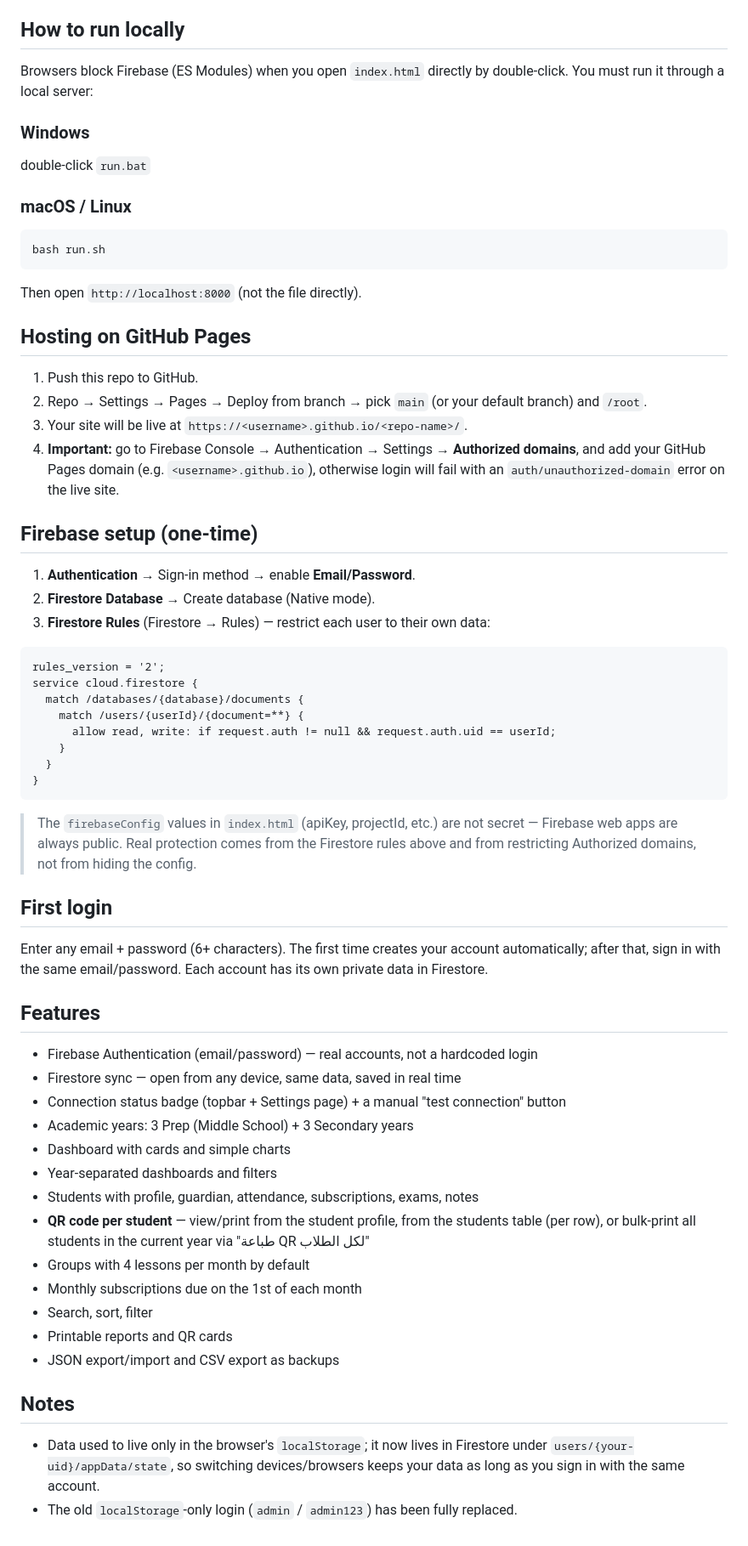
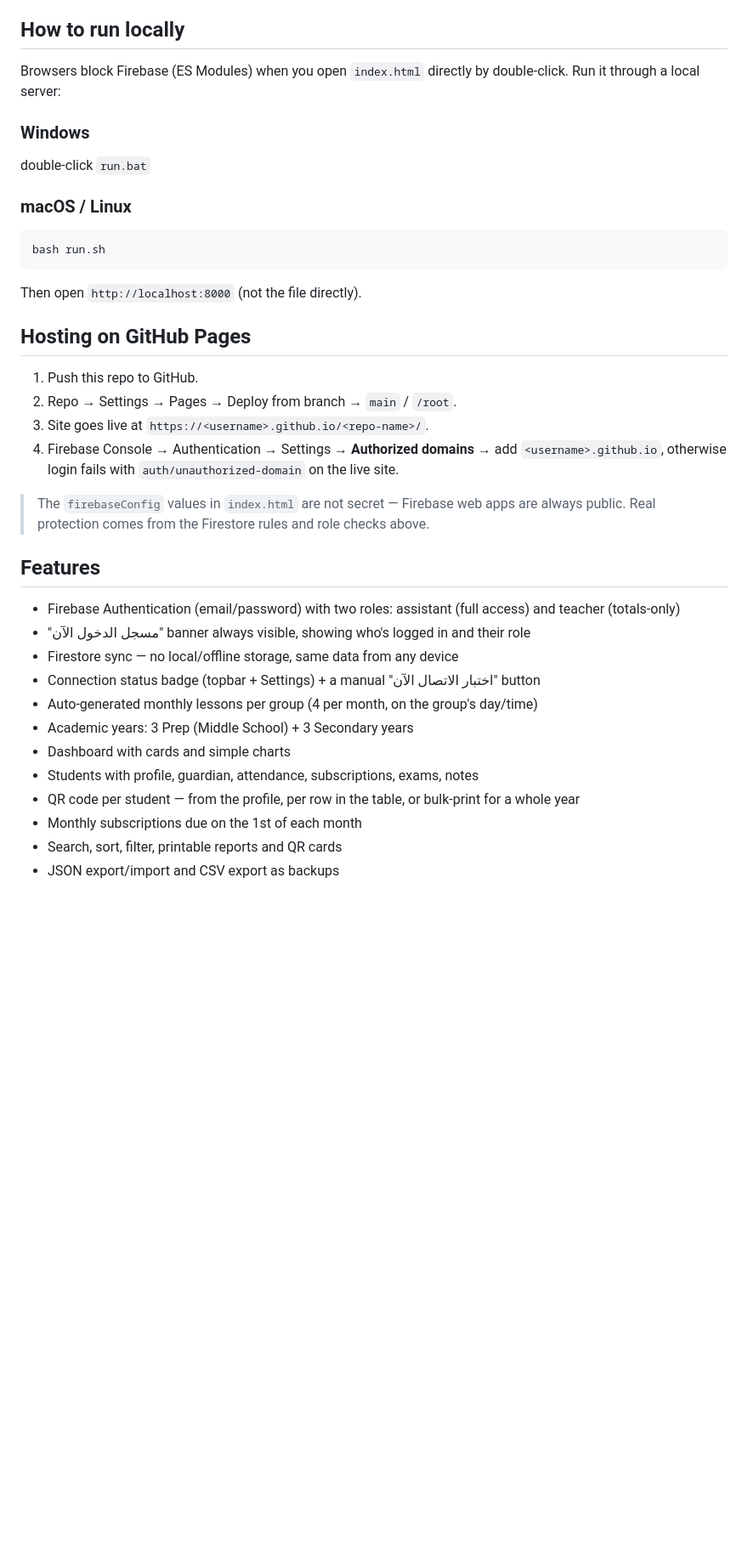
Before and after one commit to islam-alwa/Hegazy-System, a Markdown page: README.md, the part around one of its changes. Shown at 85% size. Drawn GitHub-style; blank space fills up the shorter version.

Commit message:
Enhance README with role details and setup instructions
Updated README to clarify roles and Firebase setup.

````diff
--- a/README.md
+++ b/README.md
@@ -5,7 +67,7 @@ A teacher management system built with plain HTML, CSS, and JavaScript, connecte
 
 ## How to run locally
 Browsers block Firebase (ES Modules) when you open `index.html` directly by double-click.
-You must run it through a local server:
+Run it through a local server:
 
 ### Windows
 double-click `run.bat`
@@ -14,57 +76,29 @@ double-click `run.bat`
 ```bash
 bash run.sh
 ```
-
 Then open `http://localhost:8000` (not the file directly).
 
 ## Hosting on GitHub Pages
 1. Push this repo to GitHub.
-2. Repo → Settings → Pages → Deploy from branch → pick `main` (or your default branch) and `/root`.
-3. Your site will be live at `https://<username>.github.io/<repo-name>/`.
-4. **Important:** go to Firebase Console → Authentication → Settings → **Authorized domains**,
-   and add your GitHub Pages domain (e.g. `<username>.github.io`), otherwise login will fail
-   with an `auth/unauthorized-domain` error on the live site.
+2. Repo → Settings → Pages → Deploy from branch → `main` / `/root`.
+3. Site goes live at `https://<username>.github.io/<repo-name>/`.
+4. Firebase Console → Authentication → Settings → **Authorized domains** → add
+   `<username>.github.io`, otherwise login fails with `auth/unauthorized-domain` on the live site.
 
-## Firebase setup (one-time)
-1. **Authentication** → Sign-in method → enable **Email/Password**.
-2. **Firestore Database** → Create database (Native mode).
-3. **Firestore Rules** (Firestore → Rules) — restrict each user to their own data:
-```
-rules_version = '2';
-service cloud.firestore {
-  match /databases/{database}/documents {
-    match /users/{userId}/{document=**} {
-      allow read, write: if request.auth != null && request.auth.uid == userId;
-    }
-  }
-}
-```
-> The `firebaseConfig` values in `index.html` (apiKey, projectId, etc.) are not secret — Firebase
-> web apps are always public. Real protection comes from the Firestore rules above and from
-> restricting Authorized domains, not from hiding the config.
-
-## First login
-Enter any email + password (6+ characters). The first time creates your account automatically;
-after that, sign in with the same email/password. Each account has its own private data in Firestore.
+> The `firebaseConfig` values in `index.html` are not secret — Firebase web apps are always
+> public. Real protection comes from the Firestore rules and role checks above.
 
 ## Features
-- Firebase Authentication (email/password) — real accounts, not a hardcoded login
-- Firestore sync — open from any device, same data, saved in real time
-- Connection status badge (topbar + Settings page) + a manual "test connection" button
+- Firebase Authentication (email/password) with two roles: assistant (full access) and teacher
+  (totals-only)
+- "مسجل الدخول الآن" banner always visible, showing who's logged in and their role
+- Firestore sync — no local/offline storage, same data from any device
+- Connection status badge (topbar + Settings) + a manual "اختبار الاتصال الآن" button
+- Auto-generated monthly lessons per group (4 per month, on the group's day/time)
 - Academic years: 3 Prep (Middle School) + 3 Secondary years
 - Dashboard with cards and simple charts
-- Year-separated dashboards and filters
 - Students with profile, guardian, attendance, subscriptions, exams, notes
-- **QR code per student** — view/print from the student profile, from the students table (per row),
-  or bulk-print all students in the current year via "طباعة QR لكل الطلاب"
-- Groups with 4 lessons per month by default
+- QR code per student — from the profile, per row in the table, or bulk-print for a whole year
 - Monthly subscriptions due on the 1st of each month
-- Search, sort, filter
-- Printable reports and QR cards
+- Search, sort, filter, printable reports and QR cards
 - JSON export/import and CSV export as backups
-
-## Notes
-- Data used to live only in the browser's `localStorage`; it now lives in Firestore under
-  `users/{your-uid}/appData/state`, so switching devices/browsers keeps your data as long as
-  you sign in with the same account.
-- The old `localStorage`-only login (`admin` / `admin123`) has been fully replaced.
````
Also changed, not shown: other parts of README.md (+65 -3 lines).
